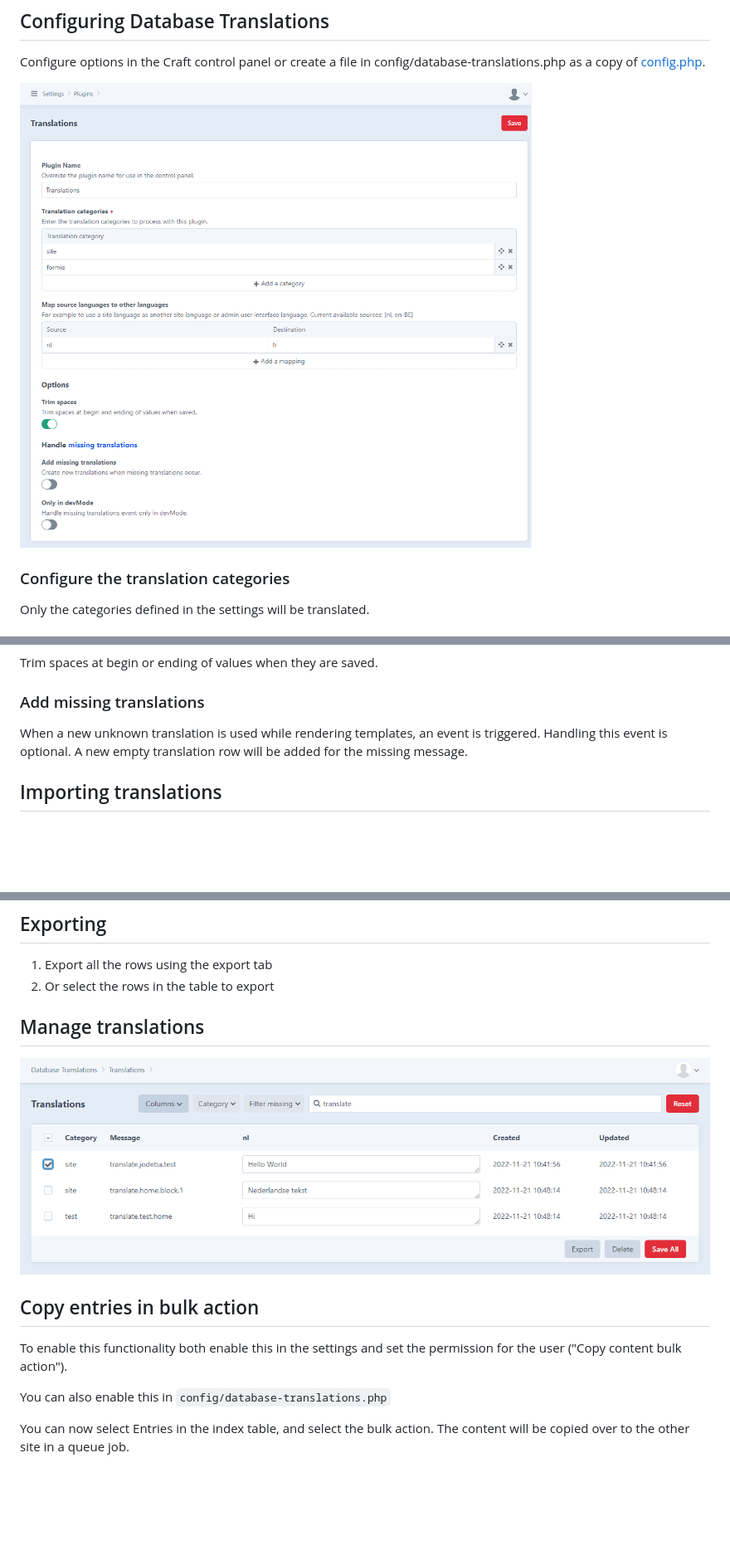
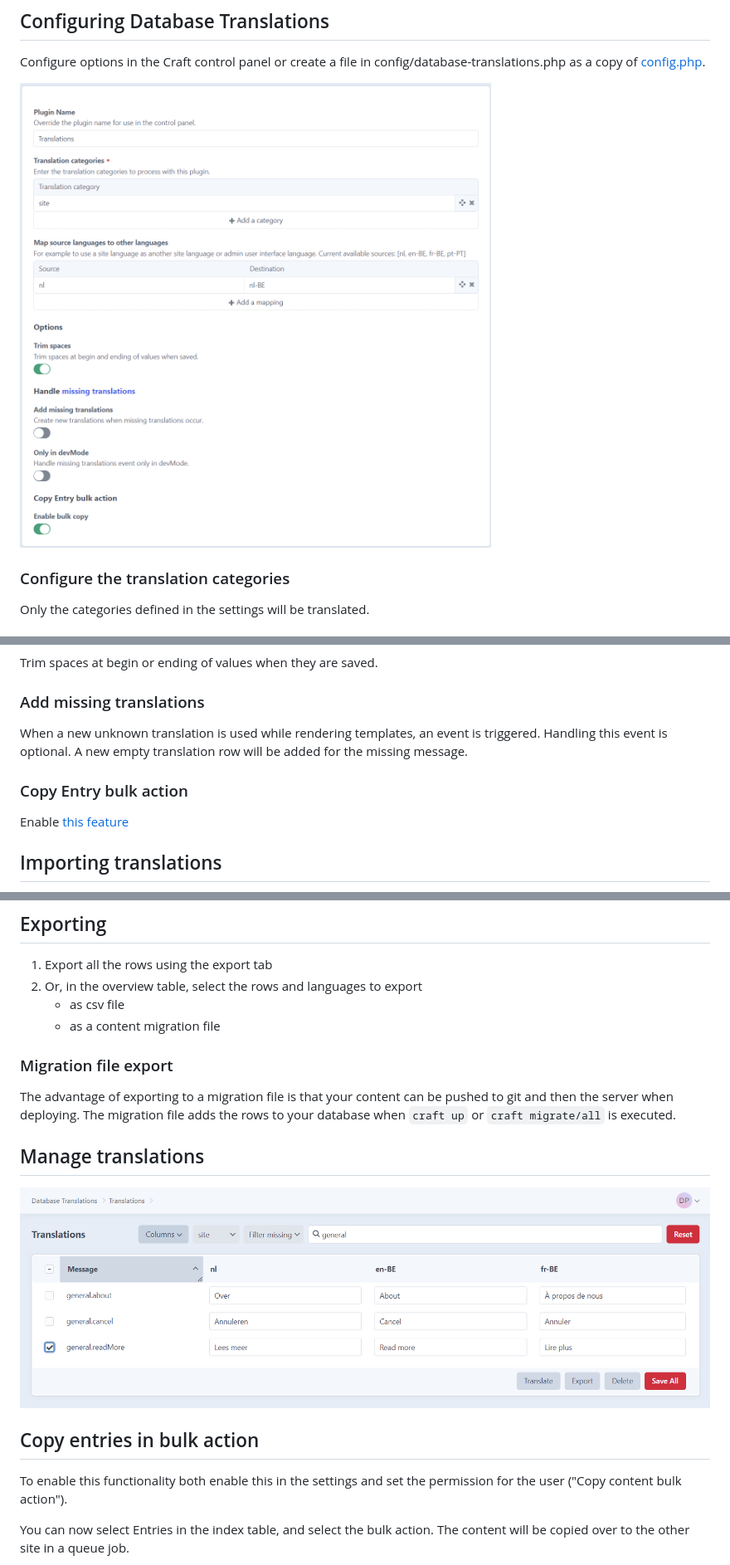
Before and after one commit to digitalpulsebe/craft-database-translations, a Markdown page: README.md, 3 parts joined by grey strips. Shown at 83% size. Rendered like a GitHub page; pictures changed too: resources/img/screenshot_settings.png, resources/img/screenshot_table.png; blank space fills up the shorter version.

```diff
--- a/README.md
+++ b/README.md
@@ -49,6 +49,10 @@ Trim spaces at begin or ending of values when they are saved.
 When a new unknown translation is used while rendering templates, an event is triggered.
 Handling this event is optional. A new empty translation row will be added for the missing message.
 
+### Copy Entry bulk action
+
+Enable [this feature](#copy-entries-in-bulk-action)
+
 ## Importing translations
 
 ![Screenshot](resources/img/screenshot_import.png)
@@ -84,7 +88,13 @@ message rows in the database:
 ## Exporting
 
 1. Export all the rows using the export tab
-2. Or select the rows in the table to export
+2. Or, in the overview table, select the rows and languages to export
+   - as csv file
+   - as a content migration file
+
+### Migration file export
+
+The advantage of exporting to a migration file is that your content can be pushed to git and then the server when deploying. The migration file adds the rows to your database when `craft up` or `craft migrate/all` is executed.
 
 ## Manage translations
 
@@ -95,8 +105,6 @@ message rows in the database:
 To enable this functionality both enable this in the settings
 and set the permission for the user ("Copy content bulk action").
 
-You can also enable this in `config/database-translations.php`
-
 You can now select Entries in the index table, and select the bulk action.
 The content will be copied over to the other site in a queue job.
 
```
Also changed, not shown: 2 other files.
